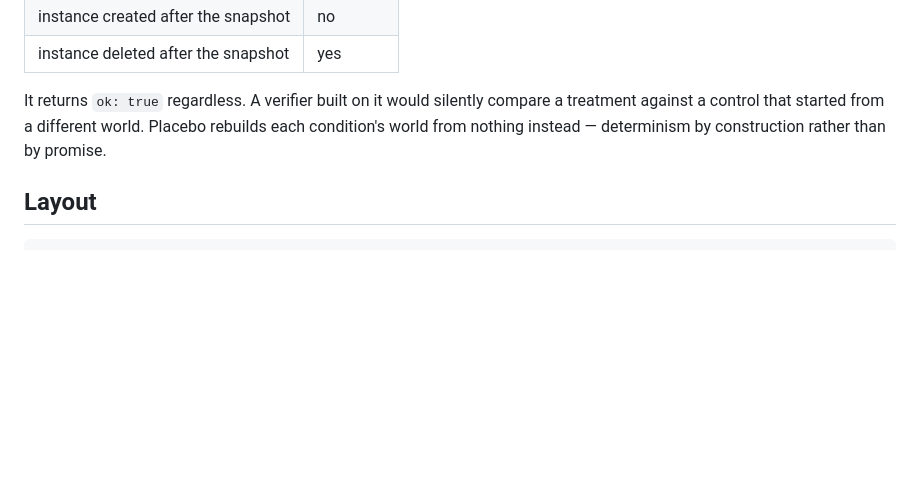
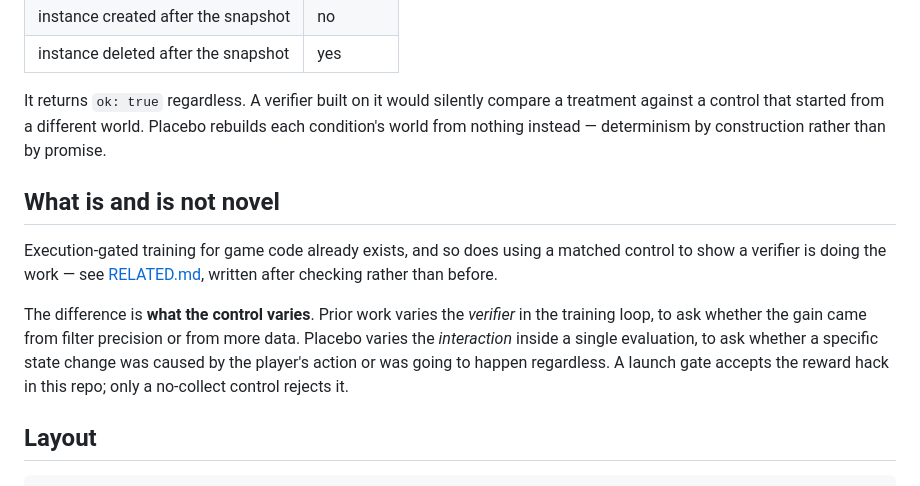
Before and after one commit to Hcoder10/placebo, a Markdown page: README.md, the part around the change. Rendered like a GitHub page; blank space fills up the shorter version.

````diff
--- a/README.md
+++ b/README.md
@@ -188,6 +188,19 @@ treatment against a control that started from a different world. Placebo rebuild
 each condition's world from nothing instead — determinism by construction rather
 than by promise.
 
+## What is and is not novel
+
+Execution-gated training for game code already exists, and so does using a
+matched control to show a verifier is doing the work — see
+[RELATED.md](RELATED.md), written after checking rather than before.
+
+The difference is **what the control varies**. Prior work varies the *verifier*
+in the training loop, to ask whether the gain came from filter precision or from
+more data. Placebo varies the *interaction* inside a single evaluation, to ask
+whether a specific state change was caused by the player's action or was going to
+happen regardless. A launch gate accepts the reward hack in this repo; only a
+no-collect control rejects it.
+
 ## Layout
 
 ```
````
Also changed, not shown: DEMO.md (added, +122 -0 lines), RELATED.md (added, +81 -0 lines).
